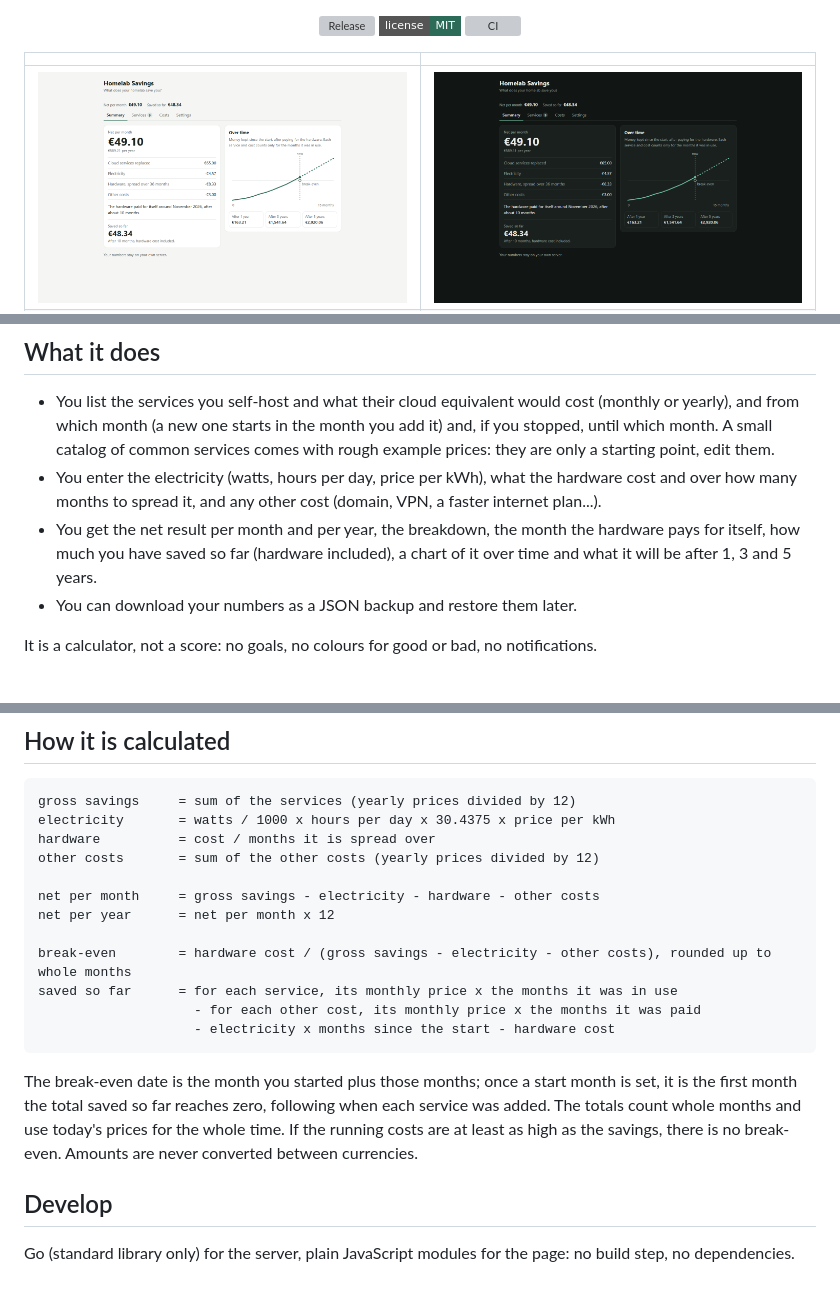
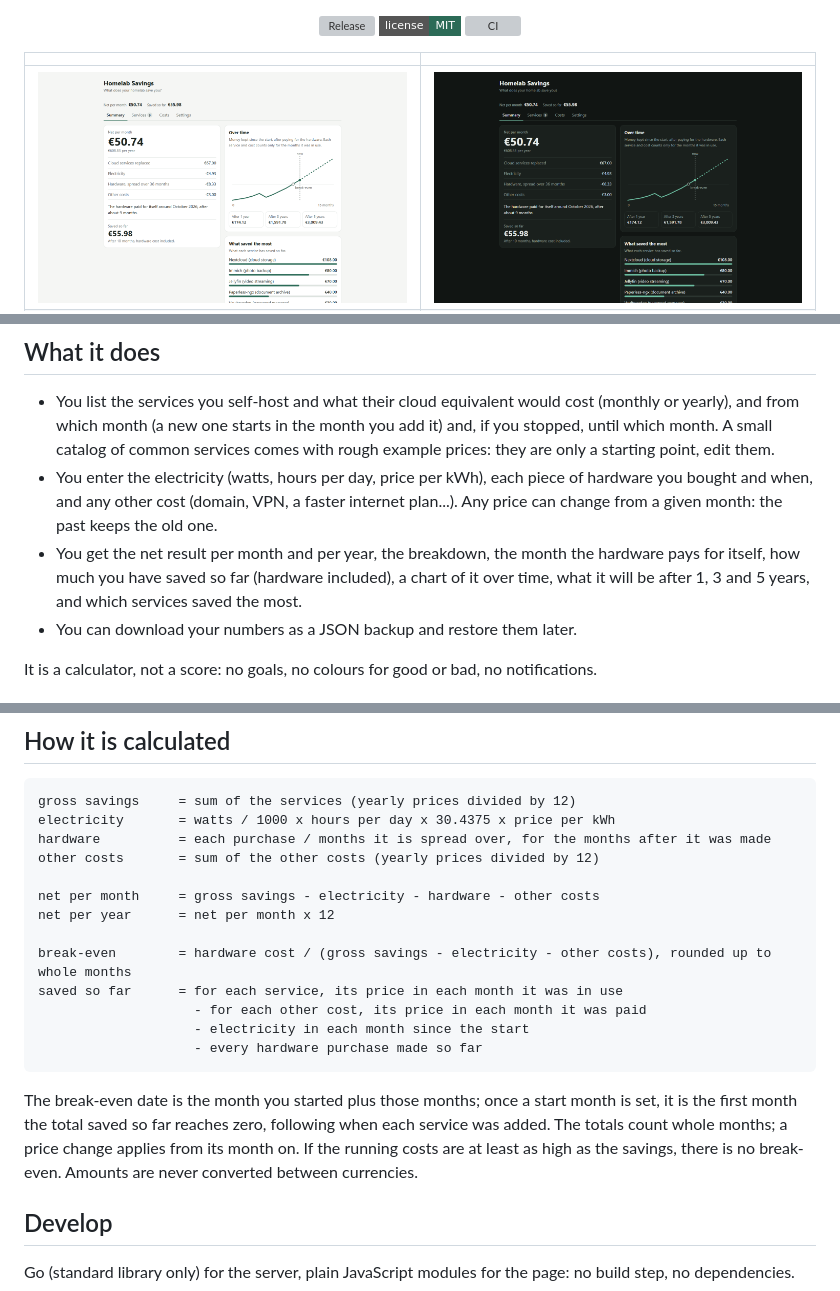
Before and after one commit to tombino104/homelab-savings, a Markdown page: README.md, 3 parts joined by grey strips. Drawn GitHub-style; pictures changed too: docs/screenshots/home-dark.png, docs/screenshots/home.png; badges without logos; grey boxes are pictures that could not be loaded.

````diff
--- a/README.md
+++ b/README.md
@@ -25,8 +27,8 @@ One small container, no accounts, no cloud, no tracking.
 ## What it does
 
 - You list the services you self-host and what their cloud equivalent would cost (monthly or yearly), and from which month (a new one starts in the month you add it) and, if you stopped, until which month. A small catalog of common services comes with rough example prices: they are only a starting point, edit them.
-- You enter the electricity (watts, hours per day, price per kWh), what the hardware cost and over how many months to spread it, and any other cost (domain, VPN, a faster internet plan...).
-- You get the net result per month and per year, the breakdown, the month the hardware pays for itself, how much you have saved so far (hardware included), a chart of it over time and what it will be after 1, 3 and 5 years.
+- You enter the electricity (watts, hours per day, price per kWh), each piece of hardware you bought and when, and any other cost (domain, VPN, a faster internet plan...). Any price can change from a given month: the past keeps the old one.
+- You get the net result per month and per year, the breakdown, the month the hardware pays for itself, how much you have saved so far (hardware included), a chart of it over time, what it will be after 1, 3 and 5 years, and which services saved the most.
 - You can download your numbers as a JSON backup and restore them later.
 
 It is a calculator, not a score: no goals, no colours for good or bad, no notifications.
@@ -54,19 +56,20 @@ The app is in the community store [tombino104-store](https://github.com/tombino1
 ```
 gross savings     = sum of the services (yearly prices divided by 12)
 electricity       = watts / 1000 x hours per day x 30.4375 x price per kWh
-hardware          = cost / months it is spread over
+hardware          = each purchase / months it is spread over, for the months after it was made
 other costs       = sum of the other costs (yearly prices divided by 12)
 
 net per month     = gross savings - electricity - hardware - other costs
 net per year      = net per month x 12
 
 break-even        = hardware cost / (gross savings - electricity - other costs), rounded up to whole months
-saved so far      = for each service, its monthly price x the months it was in use
-                    - for each other cost, its monthly price x the months it was paid
-                    - electricity x months since the start - hardware cost
+saved so far      = for each service, its price in each month it was in use
+                    - for each other cost, its price in each month it was paid
+                    - electricity in each month since the start
+                    - every hardware purchase made so far
 ```
 
-The break-even date is the month you started plus those months; once a start month is set, it is the first month the total saved so far reaches zero, following when each service was added. The totals count whole months and use today's prices for the whole time. If the running costs are at least as high as the savings, there is no break-even. Amounts are never converted between currencies.
+The break-even date is the month you started plus those months; once a start month is set, it is the first month the total saved so far reaches zero, following when each service was added. The totals count whole months; a price change applies from its month on. If the running costs are at least as high as the savings, there is no break-even. Amounts are never converted between currencies.
 
 ## Develop
 
````
Also changed, not shown: other parts of README.md (+3 -1 lines), CHANGELOG.md (+11 -0 lines), docs/screenshots/costs.png (added), docs/screenshots/phone.png, docs/screenshots/services.png, 10 other files.
